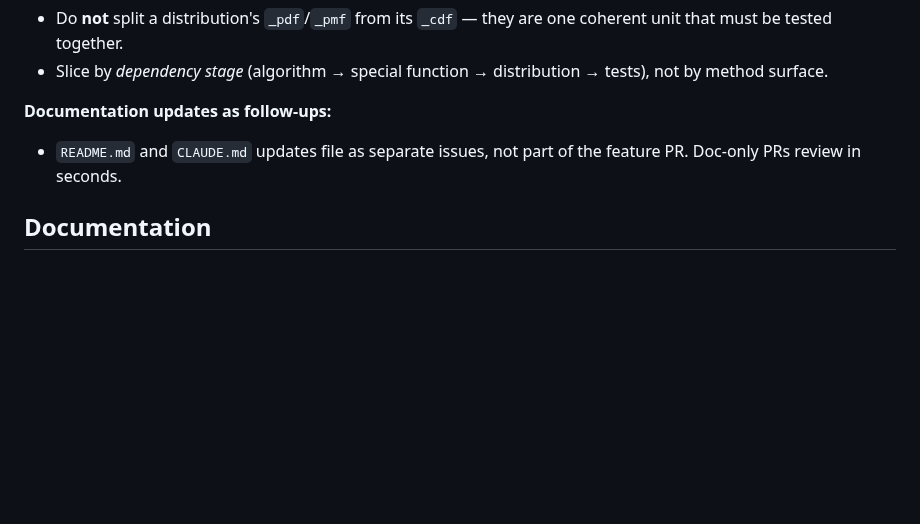
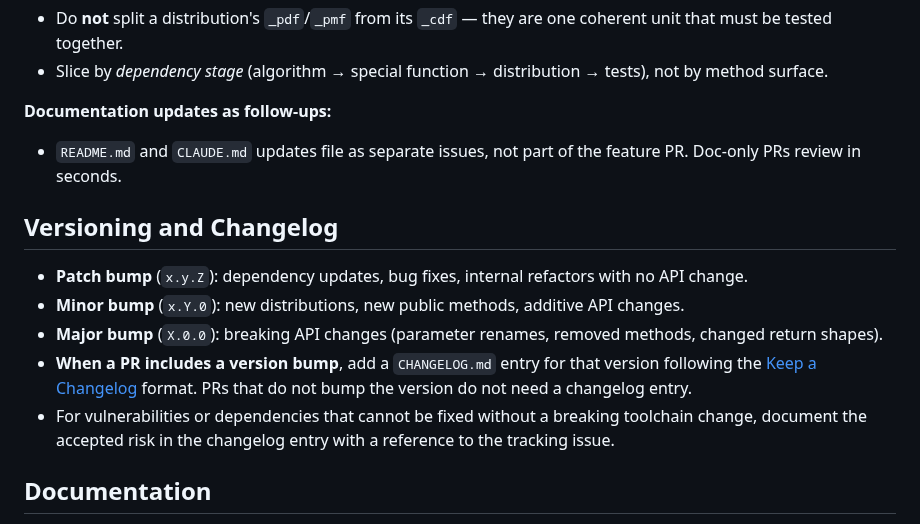
Before and after one commit to synesenom/ran, a Markdown page: CLAUDE.md, the part around the change. Drawn GitHub-style; blank space fills up the shorter version.

Commit message:
Versioning and changelog convention added to CLAUDE.md
https://claude.ai/code/session_01WbjRX5tPEdicZAM7CGMRuR

```diff
--- a/CLAUDE.md
+++ b/CLAUDE.md
@@ -84,6 +84,14 @@ When a change touches many files (new base class method, convention rename acros
 **Documentation updates as follow-ups:**
 - `README.md` and `CLAUDE.md` updates file as separate issues, not part of the feature PR. Doc-only PRs review in seconds.
 
+## Versioning and Changelog
+
+- **Patch bump** (`x.y.Z`): dependency updates, bug fixes, internal refactors with no API change.
+- **Minor bump** (`x.Y.0`): new distributions, new public methods, additive API changes.
+- **Major bump** (`X.0.0`): breaking API changes (parameter renames, removed methods, changed return shapes).
+- **When a PR includes a version bump**, add a `CHANGELOG.md` entry for that version following the [Keep a Changelog](https://keepachangelog.com/en/1.0.0/) format. PRs that do not bump the version do not need a changelog entry.
+- For vulnerabilities or dependencies that cannot be fixed without a breaking toolchain change, document the accepted risk in the changelog entry with a reference to the tracking issue.
+
 ## Documentation
 
 - When adding, removing, or modifying files in `.claude/skills/` or `.claude/agents/`, update `.claude/README.md` to reflect the change.
```
